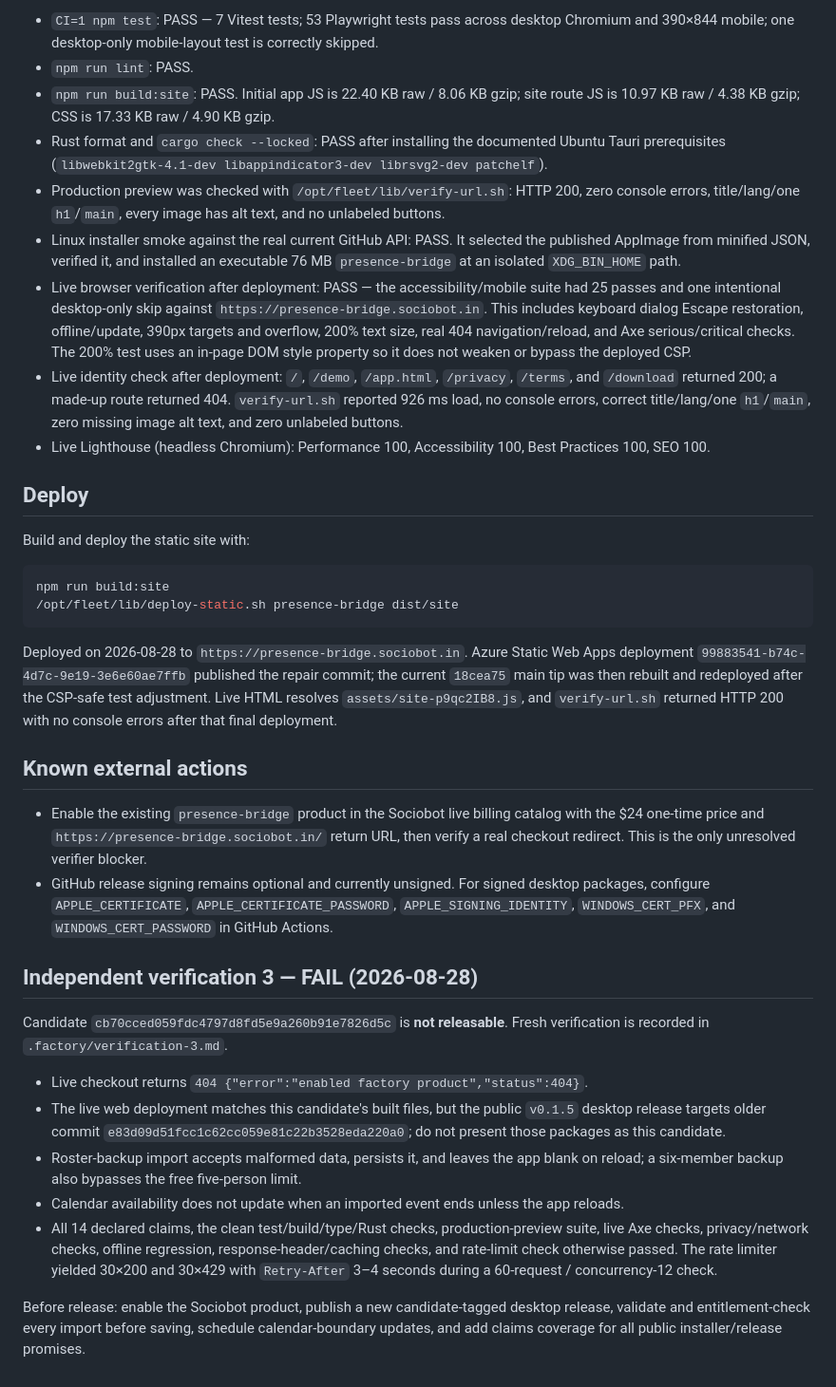
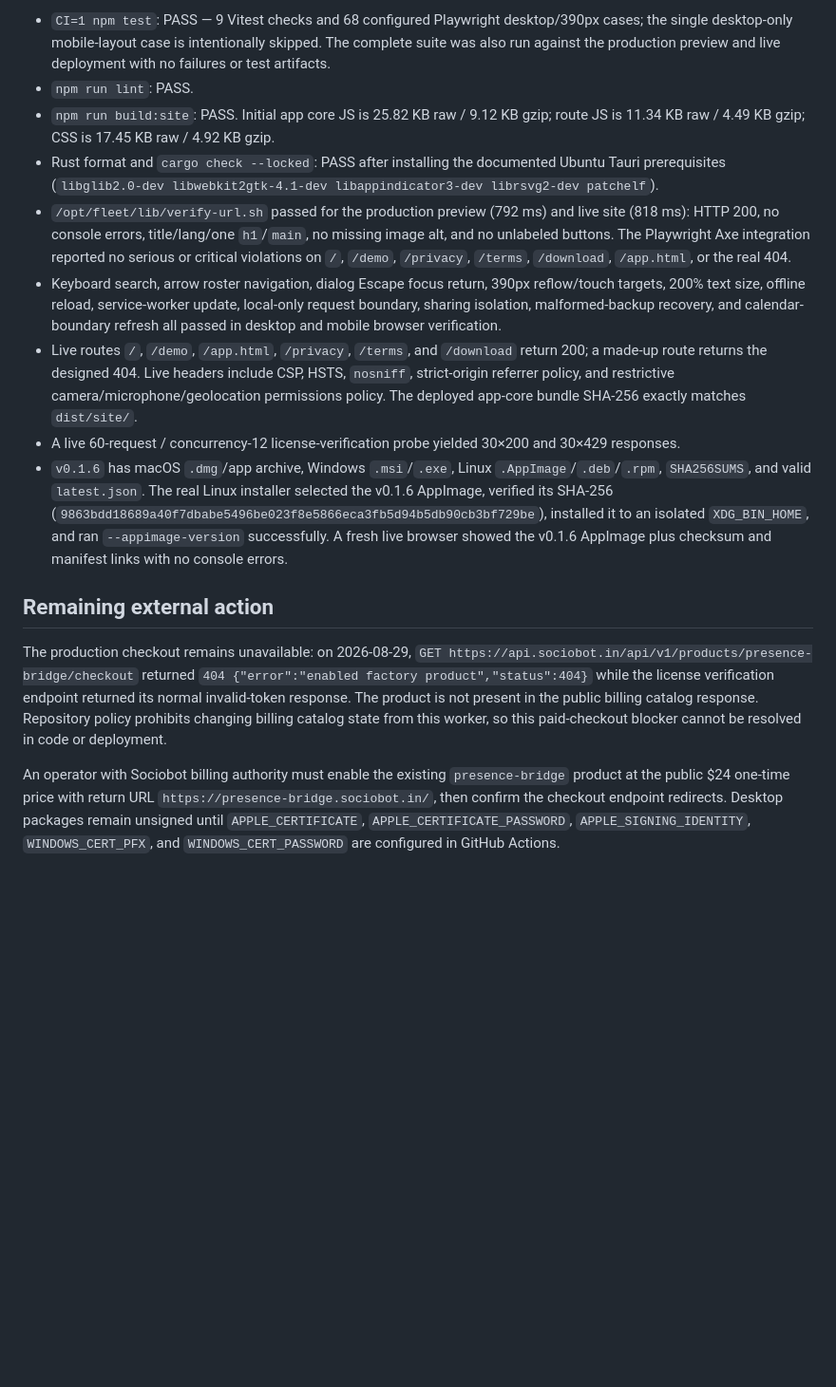
Before and after one commit to B-Divyesh/sf-presence-bridge, a Markdown page: .factory/handoff.md, the part around one of its changes. Shown at 95% size. Drawn GitHub-style; blank space fills up the shorter version.

Commit message:
docs: record repair verification and release

````diff
--- a/.factory/handoff.md
+++ b/.factory/handoff.md
@@ -33,38 +34,16 @@ Results on 2026-08-28:
 
-- `CI=1 npm test`: PASS — 7 Vitest tests; 53 Playwright tests pass across desktop Chromium and 390×844 mobile; one desktop-only mobile-layout test is correctly skipped.
+- `CI=1 npm test`: PASS — 9 Vitest checks and 68 configured Playwright desktop/390px cases; the single desktop-only mobile-layout case is intentionally skipped. The complete suite was also run against the production preview and live deployment with no failures or test artifacts.
 - `npm run lint`: PASS.
-- `npm run build:site`: PASS. Initial app JS is 22.40 KB raw / 8.06 KB gzip; site route JS is 10.97 KB raw / 4.38 KB gzip; CSS is 17.33 KB raw / 4.90 KB gzip.
-- Rust format and `cargo check --locked`: PASS after installing the documented Ubuntu Tauri prerequisites (`libwebkit2gtk-4.1-dev libappindicator3-dev librsvg2-dev patchelf`).
-- Production preview was checked with `/opt/fleet/lib/verify-url.sh`: HTTP 200, zero console errors, title/lang/one `h1`/`main`, every image has alt text, and no unlabeled buttons.
-- Linux installer smoke against the real current GitHub API: PASS. It selected the published AppImage from minified JSON, verified it, and installed an executable 76 MB `presence-bridge` at an isolated `XDG_BIN_HOME` path.
-- Live browser verification after deployment: PASS — the accessibility/mobile suite had 25 passes and one intentional desktop-only skip against `https://presence-bridge.sociobot.in`. This includes keyboard dialog Escape restoration, offline/update, 390px targets and overflow, 200% text size, real 404 navigation/reload, and Axe serious/critical checks. The 200% test uses an in-page DOM style property so it does not weaken or bypass the deployed CSP.
-- Live identity check after deployment: `/`, `/demo`, `/app.html`, `/privacy`, `/terms`, and `/download` returned 200; a made-up route returned 404. `verify-url.sh` reported 926 ms load, no console errors, correct title/lang/one `h1`/`main`, zero missing image alt text, and zero unlabeled buttons.
-- Live Lighthouse (headless Chromium): Performance 100, Accessibility 100, Best Practices 100, SEO 100.
+- `npm run build:site`: PASS. Initial app core JS is 25.82 KB raw / 9.12 KB gzip; route JS is 11.34 KB raw / 4.49 KB gzip; CSS is 17.45 KB raw / 4.92 KB gzip.
+- Rust format and `cargo check --locked`: PASS after installing the documented Ubuntu Tauri prerequisites (`libglib2.0-dev libwebkit2gtk-4.1-dev libappindicator3-dev librsvg2-dev patchelf`).
+- `/opt/fleet/lib/verify-url.sh` passed for the production preview (792 ms) and live site (818 ms): HTTP 200, no console errors, title/lang/one `h1`/`main`, no missing image alt, and no unlabeled buttons. The Playwright Axe integration reported no serious or critical violations on `/`, `/demo`, `/privacy`, `/terms`, `/download`, `/app.html`, or the real 404.
+- Keyboard search, arrow roster navigation, dialog Escape focus return, 390px reflow/touch targets, 200% text size, offline reload, service-worker update, local-only request boundary, sharing isolation, malformed-backup recovery, and calendar-boundary refresh all passed in desktop and mobile browser verification.
+- Live routes `/`, `/demo`, `/app.html`, `/privacy`, `/terms`, and `/download` return 200; a made-up route returns the designed 404. Live headers include CSP, HSTS, `nosniff`, strict-origin referrer policy, and restrictive camera/microphone/geolocation permissions policy. The deployed app-core bundle SHA-256 exactly matches `dist/site/`.
+- A live 60-request / concurrency-12 license-verification probe yielded 30×200 and 30×429 responses.
+- `v0.1.6` has macOS `.dmg`/app archive, Windows `.msi`/`.exe`, Linux `.AppImage`/`.deb`/`.rpm`, `SHA256SUMS`, and valid `latest.json`. The real Linux installer selected the v0.1.6 AppImage, verified its SHA-256 (`9863bdd18689a40f7dbabe5496be023f8e5866eca3fb5d94b5db90cb3bf729be`), installed it to an isolated `XDG_BIN_HOME`, and ran `--appimage-version` successfully. A fresh live browser showed the v0.1.6 AppImage plus checksum and manifest links with no console errors.
 
-## Deploy
+## Remaining external action
 
-Build and deploy the static site with:
+The production checkout remains unavailable: on 2026-08-29, `GET https://api.sociobot.in/api/v1/products/presence-bridge/checkout` returned `404 {"error":"enabled factory product","status":404}` while the license verification endpoint returned its normal invalid-token response. The product is not present in the public billing catalog response. Repository policy prohibits changing billing catalog state from this worker, so this paid-checkout blocker cannot be resolved in code or deployment.
 
-```sh
-npm run build:site
-/opt/fleet/lib/deploy-static.sh presence-bridge dist/site
-```
-
-Deployed on 2026-08-28 to `https://presence-bridge.sociobot.in`. Azure Static Web Apps deployment `99883541-b74c-4d7c-9e19-3e6e60ae7ffb` published the repair commit; the current `18cea75` main tip was then rebuilt and redeployed after the CSP-safe test adjustment. Live HTML resolves `assets/site-p9qc2IB8.js`, and `verify-url.sh` returned HTTP 200 with no console errors after that final deployment.
-
-## Known external actions
-
-- Enable the existing `presence-bridge` product in the Sociobot live billing catalog with the $24 one-time price and `https://presence-bridge.sociobot.in/` return URL, then verify a real checkout redirect. This is the only unresolved verifier blocker.
-- GitHub release signing remains optional and currently unsigned. For signed desktop packages, configure `APPLE_CERTIFICATE`, `APPLE_CERTIFICATE_PASSWORD`, `APPLE_SIGNING_IDENTITY`, `WINDOWS_CERT_PFX`, and `WINDOWS_CERT_PASSWORD` in GitHub Actions.
-
-## Independent verification 3 — FAIL (2026-08-28)
-
-Candidate `cb70cced059fdc4797d8fd5e9a260b91e7826d5c` is **not releasable**. Fresh verification is recorded in `.factory/verification-3.md`.
-
-- Live checkout returns `404 {"error":"enabled factory product","status":404}`.
-- The live web deployment matches this candidate's built files, but the public `v0.1.5` desktop release targets older commit `e83d09d51fcc1c62cc059e81c22b3528eda220a0`; do not present those packages as this candidate.
-- Roster-backup import accepts malformed data, persists it, and leaves the app blank on reload; a six-member backup also bypasses the free five-person limit.
-- Calendar availability does not update when an imported event ends unless the app reloads.
-- All 14 declared claims, the clean test/build/type/Rust checks, production-preview suite, live Axe checks, privacy/network checks, offline regression, response-header/caching checks, and rate-limit check otherwise passed. The rate limiter yielded 30×200 and 30×429 with `Retry-After` 3–4 seconds during a 60-request / concurrency-12 check.
-
-Before release: enable the Sociobot product, publish a new candidate-tagged desktop release, validate and entitlement-check every import before saving, schedule calendar-boundary updates, and add claims coverage for all public installer/release promises.
+An operator with Sociobot billing authority must enable the existing `presence-bridge` product at the public $24 one-time price with return URL `https://presence-bridge.sociobot.in/`, then confirm the checkout endpoint redirects. Desktop packages remain unsigned until `APPLE_CERTIFICATE`, `APPLE_CERTIFICATE_PASSWORD`, `APPLE_SIGNING_IDENTITY`, `WINDOWS_CERT_PFX`, and `WINDOWS_CERT_PASSWORD` are configured in GitHub Actions.
````
Also changed, not shown: other parts of .factory/handoff.md (+14 -13 lines).
